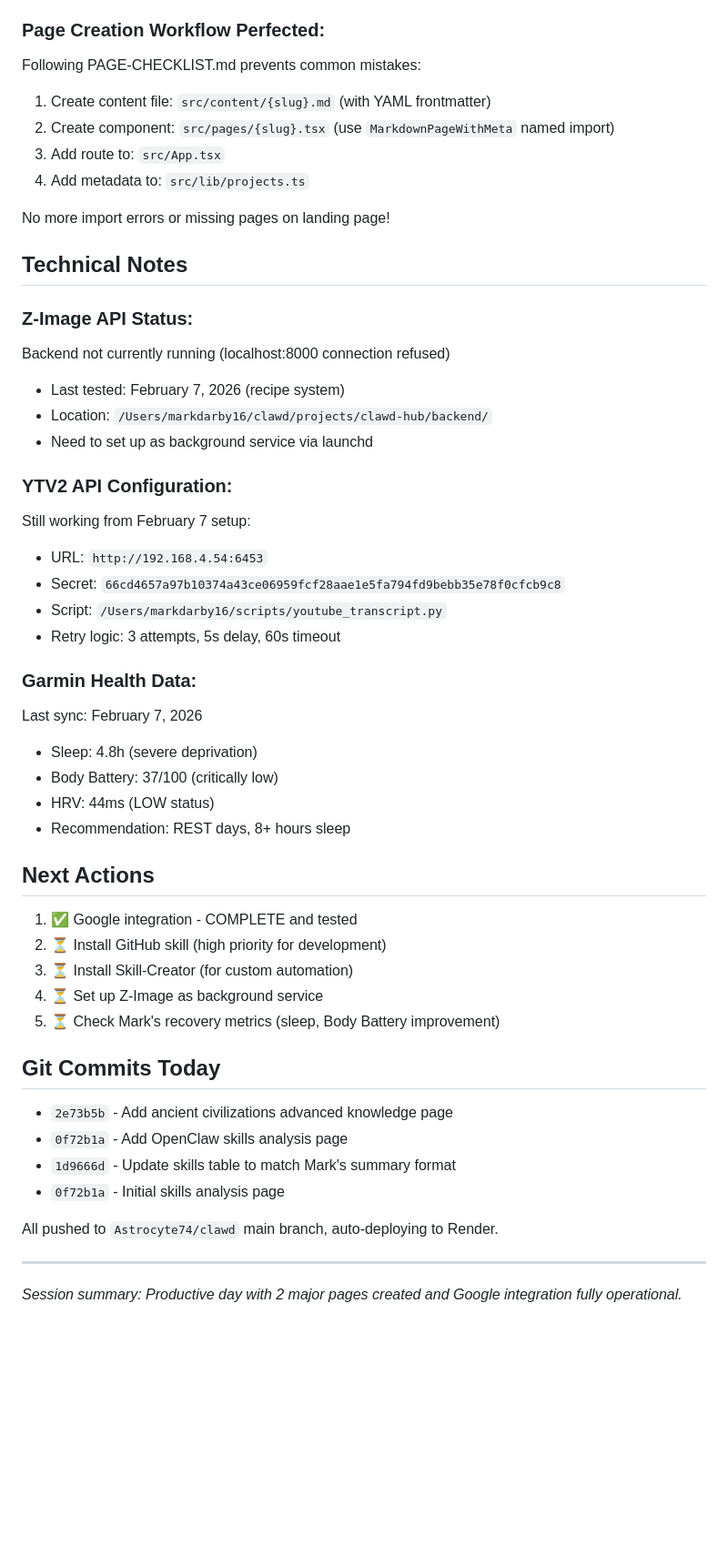
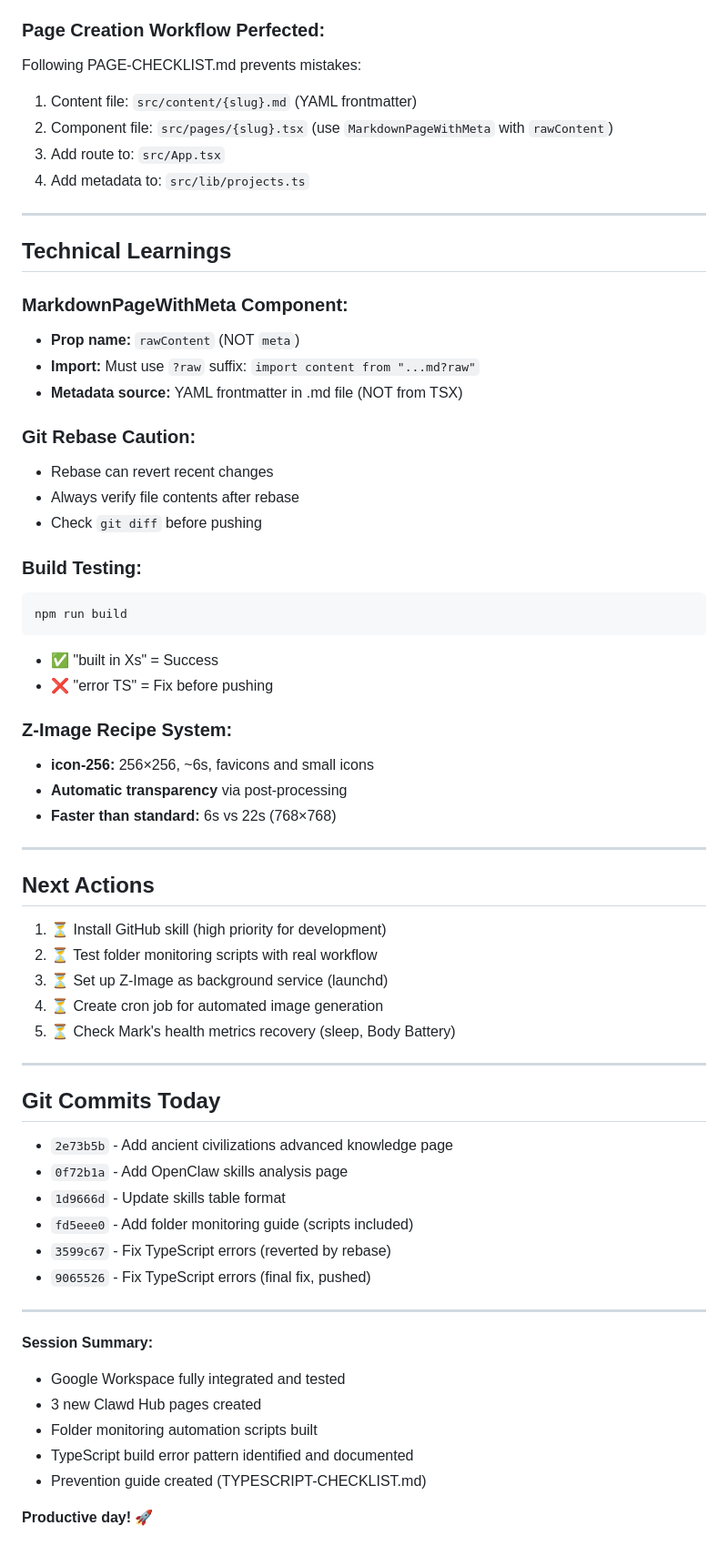
Before and after one commit to Astrocyte74/clawd, a Markdown page: memory/2026-02-08.md, the part around one of its changes. Shown at 91% size. GitHub-like rendering; blank space fills up the shorter version.

````diff
--- a/memory/2026-02-08.md
+++ b/memory/2026-02-08.md
@@ -82,52 +207,65 @@ After running `gog auth add <email> --services gmail,calendar,drive` and complet
 
 ### Page Creation Workflow Perfected:
-Following PAGE-CHECKLIST.md prevents common mistakes:
-1. Create content file: `src/content/{slug}.md` (with YAML frontmatter)
-2. Create component: `src/pages/{slug}.tsx` (use `MarkdownPageWithMeta` named import)
+Following PAGE-CHECKLIST.md prevents mistakes:
+1. Content file: `src/content/{slug}.md` (YAML frontmatter)
+2. Component file: `src/pages/{slug}.tsx` (use `MarkdownPageWithMeta` with `rawContent`)
 3. Add route to: `src/App.tsx`
 4. Add metadata to: `src/lib/projects.ts`
 
-No more import errors or missing pages on landing page!
+---
 
-## Technical Notes
+## Technical Learnings
 
-### Z-Image API Status:
-Backend not currently running (localhost:8000 connection refused)
-- Last tested: February 7, 2026 (recipe system)
-- Location: `/Users/markdarby16/clawd/projects/clawd-hub/backend/`
-- Need to set up as background service via launchd
+### MarkdownPageWithMeta Component:
+- **Prop name:** `rawContent` (NOT `meta`)
+- **Import:** Must use `?raw` suffix: `import content from "...md?raw"`
+- **Metadata source:** YAML frontmatter in .md file (NOT from TSX)
 
-### YTV2 API Configuration:
-Still working from February 7 setup:
-- URL: `http://192.168.4.54:6453`
-- Secret: `66cd4657a97b10374a43ce06959fcf28aae1e5fa794fd9bebb35e78f0cfcb9c8`
-- Script: `/Users/markdarby16/scripts/youtube_transcript.py`
-- Retry logic: 3 attempts, 5s delay, 60s timeout
+### Git Rebase Caution:
+- Rebase can revert recent changes
+- Always verify file contents after rebase
+- Check `git diff` before pushing
 
-### Garmin Health Data:
-Last sync: February 7, 2026
-- Sleep: 4.8h (severe deprivation)
-- Body Battery: 37/100 (critically low)
-- HRV: 44ms (LOW status)
-- Recommendation: REST days, 8+ hours sleep
+### Build Testing:
+```bash
+npm run build
+```
+- ✅ "built in Xs" = Success
+- ❌ "error TS" = Fix before pushing
+
+### Z-Image Recipe System:
+- **icon-256:** 256×256, ~6s, favicons and small icons
+- **Automatic transparency** via post-processing
+- **Faster than standard:** 6s vs 22s (768×768)
+
+---
 
 ## Next Actions
 
-1. ✅ Google integration - COMPLETE and tested
-2. ⏳ Install GitHub skill (high priority for development)
-3. ⏳ Install Skill-Creator (for custom automation)
-4. ⏳ Set up Z-Image as background service
-5. ⏳ Check Mark's recovery metrics (sleep, Body Battery improvement)
+1. ⏳ Install GitHub skill (high priority for development)
+2. ⏳ Test folder monitoring scripts with real workflow
+3. ⏳ Set up Z-Image as background service (launchd)
+4. ⏳ Create cron job for automated image generation
+5. ⏳ Check Mark's health metrics recovery (sleep, Body Battery)
+
+---
 
 ## Git Commits Today
 
 - `2e73b5b` - Add ancient civilizations advanced knowledge page
 - `0f72b1a` - Add OpenClaw skills analysis page
-- `1d9666d` - Update skills table to match Mark's summary format
-- `0f72b1a` - Initial skills analysis page
-
-All pushed to `Astrocyte74/clawd` main branch, auto-deploying to Render.
+- `1d9666d` - Update skills table format
+- `fd5eee0` - Add folder monitoring guide (scripts included)
+- `3599c67` - Fix TypeScript errors (reverted by rebase)
+- `9065526` - Fix TypeScript errors (final fix, pushed)
 
 ---
 
-*Session summary: Productive day with 2 major pages created and Google integration fully operational.*
+**Session Summary:**
+- Google Workspace fully integrated and tested
+- 3 new Clawd Hub pages created
+- Folder monitoring automation scripts built
+- TypeScript build error pattern identified and documented
+- Prevention guide created (TYPESCRIPT-CHECKLIST.md)
+
+**Productive day!** 🚀
````
Also changed, not shown: other parts of memory/2026-02-08.md (+187 -62 lines).
